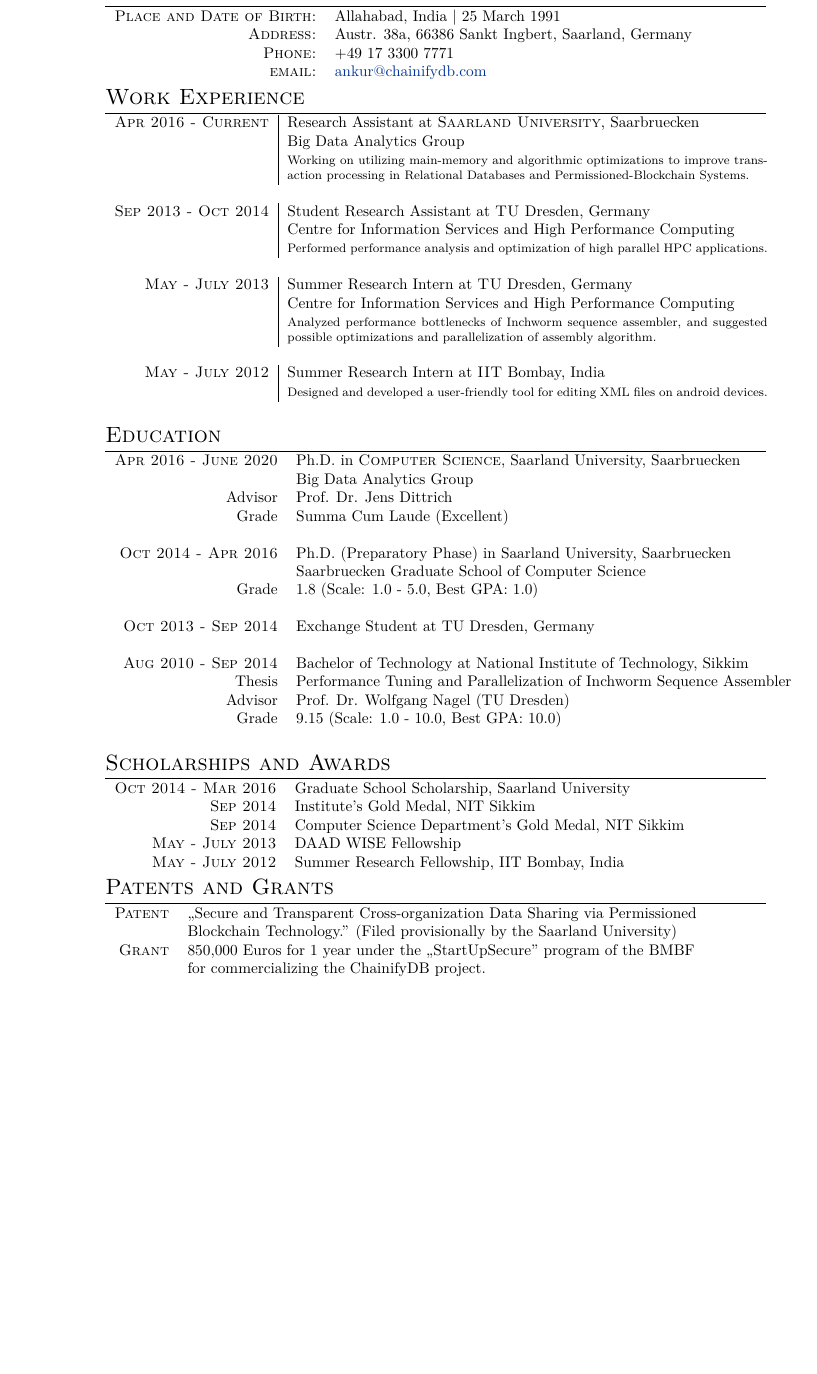
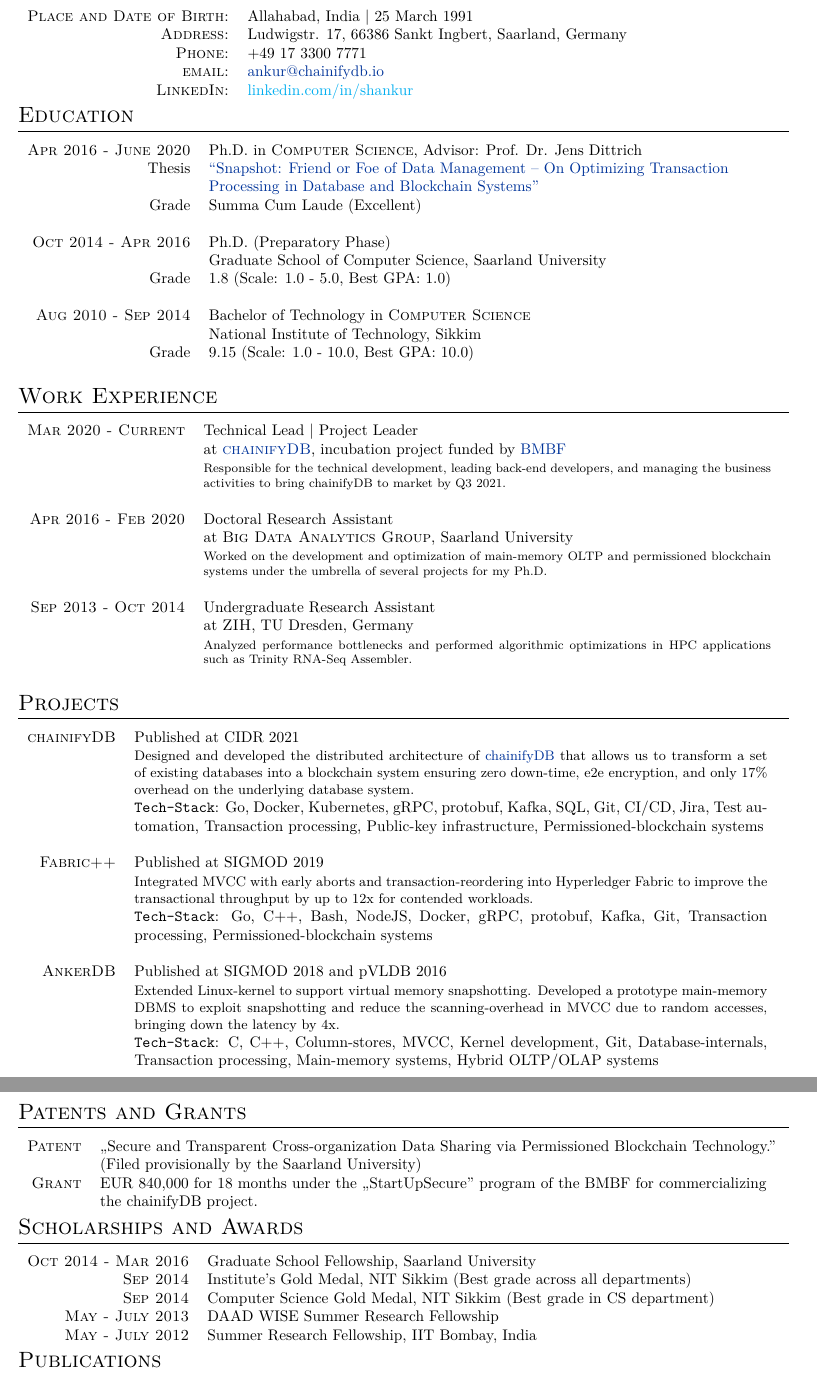
Before and after one commit to shankur/Resume, a LaTeX CV (CV/cv.tex): part of page 1 of 2 before the commit and two parts of pages 1 and 2 of 2 after it, the two joined at a grey line, cut so that both start at the same text, the shorter picture padded with empty space. Compiled offline with XeLaTeX; a missing font is replaced by an installed copy or a similar font.

Commit message:
update to long-cv

```diff
--- a/CV/cv.tex
+++ b/CV/cv.tex
@@ -24,18 +24,20 @@
 %----------------------------------------------------------------------------------------
 
 \documentclass[a4paper,10pt]{article} % Default font size and paper size
-\usepackage[margin=1in]{geometry}
+\usepackage[top=0.5in,bottom=0.0in, right=0in]{geometry}
 \usepackage{bibspacing}
 \usepackage{fontspec} % For loading fonts
 \defaultfontfeatures{Mapping=tex-text}
 %\setmainfont[SmallCapsFont = Fontin SmallCaps]{Fontin} % Main document font
 
 \usepackage{xunicode,xltxtra,url,parskip} % Formatting packages
-
+\usepackage[numbers,sort&compress]{natbib}
 \usepackage[usenames,dvipsnames]{xcolor} % Required for specifying custom colors
 
 \usepackage[big]{layaureo} % Margin formatting of the A4 page, an alternative to layaureo can be \usepackage{fullpage}
-% To reduce the height of the top margin uncomment: \addtolength{\voffset}{-1.3cm}
+% To reduce the height of the top margin uncomment:
+\addtolength{\voffset}{-2.1cm}
+\addtolength{\hoffset}{-2cm}
 
 \usepackage{hyperref} % Required for adding links	and customizing them
 \definecolor{linkcolour}{rgb}{0,0.2,0.6} % Link color
@@ -57,12 +59,51 @@
 \par{\centering{\Huge Ankur \textsc{Sharma}}\bigskip\par} % Your name
 
 \section{Personal Data}
-
+\vspace*{0.2cm}
 \begin{tabular}{rl}
 \textsc{Place and Date of Birth:} & Allahabad, India  | 25 March 1991 \\
-\textsc{Address:} & Austr. 38a, 66386 Sankt Ingbert, Saarland, Germany \\
+\textsc{Address:} & Ludwigstr. 17, 66386 Sankt Ingbert, Saarland, Germany \\
 \textsc{Phone:} & +49 17 3300 7771\\
-\textsc{email:} & \href{mailto:ankur@chainifydb.com}{ankur@chainifydb.com}
+\textsc{email:} & \href{mailto:ankur@chainifydb.io}{ankur@chainifydb.io}\\
+\textsc{LinkedIn:}& \href{linkedin.com/in/shankur}{linkedin.com/in/shankur}
+\end{tabular}
+
+%----------------------------------------------------------------------------------------
+%	EDUCATION
+%----------------------------------------------------------------------------------------
+
+\section{Education}
+\vspace*{0.2cm}
+\begin{tabular}{rp{13cm}}
+	\textsc{Apr 2016 - June 2020} & Ph.D. in \textsc{Computer Science}, Advisor: Prof. Dr. Jens Dittrich\\
+%	& Big Data Analytics Group, Saarland University\\
+	Thesis& \href{https://publikationen.sulb.uni-saarland.de/handle/20.500.11880/29329}{``Snapshot: Friend or Foe of Data Management -- On Optimizing Transaction}\\
+	&\href{https://publikationen.sulb.uni-saarland.de/handle/20.500.11880/29329}{Processing in Database and Blockchain Systems''}\\
+	Grade&Summa Cum Laude (Excellent)\\
+	&\\
+
+	%------------------------------------------------
+
+	\textsc{Oct 2014 - Apr 2016} & Ph.D. (Preparatory Phase)\\
+	& Graduate School of Computer Science, Saarland University\\
+	Grade&1.8 (Scale: 1.0 - 5.0, Best GPA: 1.0)\\\
+	&\\
+
+%	%------------------------------------------------
+%
+%	\textsc{Oct 2013 - Sep 2014} & Exchange Student at TU Dresden, Germany\\
+%	&Chair of Distributed and Data-Intensive Computing\\
+%	&\\
+
+	%------------------------------------------------
+
+
+	\textsc{Aug 2010 - Sep 2014} & Bachelor of Technology in \textsc{Computer Science}\\
+	& National Institute of Technology, Sikkim\\
+%	Thesis & Performance Tuning and Parallelization of Inchworm Sequence Assembler\\
+	Grade& 9.15 (Scale: 1.0 - 10.0, Best GPA: 10.0)\\
+	&\\
+
 \end{tabular}
 
 %----------------------------------------------------------------------------------------
@@ -70,69 +111,80 @@
 %----------------------------------------------------------------------------------------
 
 \section{Work Experience}
+\vspace*{0.2cm}
+\begin{tabular}{rp{13cm}}
+\textsc{Mar 2020 - Current} & Technical Lead | Project Leader \\
+& at \href{www.chainifydb.com}{\textsc{chainifyDB}}, incubation project funded by \href{https://www.forschung-it-sicherheit-kommunikationssysteme.de/projekte/chainifydb}{BMBF}\\
+& \footnotesize{Responsible for the technical development, leading back-end developers, and managing the business activities to bring chainifyDB to market by Q3 2021.}\\
+\multicolumn{2}{c}{} \\
 
-\begin{tabular}{r|p{11cm}}
-\textsc{Apr 2016 - Current} & Research Assistant at \textsc{Saarland University}, Saarbruecken \\
-                         & Big Data Analytics Group\\
-& \footnotesize{Working on utilizing  main-memory and algorithmic optimizations to improve transaction processing in Relational Databases and Permissioned-Blockchain Systems.}\\
+%------------------------------------------------\textbf{}
+
+\textsc{Apr 2016 - Feb 2020} & Doctoral Research Assistant \\
+                         &  at \textsc{Big Data Analytics Group}, Saarland University\\
+& \footnotesize{Worked on the development and optimization of main-memory OLTP and permissioned blockchain systems under the umbrella of several projects for my Ph.D.}\\
 \multicolumn{2}{c}{} \\
 
 %------------------------------------------------
 
-\textsc{Sep 2013 - Oct 2014} & Student Research Assistant at \textsc{TU} Dresden, Germany \emph{}\\
-                         & Centre for Information Services and High Performance Computing\\
-& \footnotesize{Performed performance analysis and  optimization of high parallel HPC applications.}\\
+\textsc{Sep 2013 - Oct 2014} & Undergraduate Research Assistant\\
+                         & at \textsc{ZIH}, TU Dresden, Germany \emph{} \\
+& \footnotesize{Analyzed performance bottlenecks and performed algorithmic optimizations in HPC applications such as Trinity RNA-Seq Assembler.}\\
 \multicolumn{2}{c}{} \\
-
-%------------------------------------------------
-
-\textsc{May - July 2013} & Summer Research Intern at \textsc{TU} Dresden, Germany \emph{}\\
-                         & Centre for Information Services and High Performance Computing\\
-& \footnotesize{Analyzed performance bottlenecks of Inchworm sequence assembler, and suggested possible optimizations and parallelization of assembly algorithm.}\\
-\multicolumn{2}{c}{} \\
-
-%------------------------------------------------
-
-\textsc{May - July 2012} & Summer Research Intern at \textsc{IIT} Bombay, India \emph{}\\
-& \footnotesize{Designed and developed a user-friendly tool for editing XML files on android devices.}\\
-\multicolumn{2}{c}{}
 \end{tabular}
 
 %----------------------------------------------------------------------------------------
-%	EDUCATION
+%	PROJECT
 %----------------------------------------------------------------------------------------
 
-\section{Education}
+\section{Projects}
+\vspace*{0.2cm}
+\begin{tabular}{rp{14.5cm}}
+	\textsc{chainifyDB} & Published at CIDR 2021 \\
+	& \small{Designed and developed the distributed architecture of \href{www.chainifydb.com}{chainifyDB} that allows us to transform a set of existing databases into a
+		blockchain system ensuring zero down-time, e2e encryption, and only 17\% overhead on the underlying database system.}\\
+	& \texttt{Tech-Stack}: Go, Docker, Kubernetes, gRPC, protobuf, Kafka, SQL, Git, CI/CD, Jira, Test automation, Transaction processing, Public-key infrastructure, Permissioned-blockchain systems\\
+	\multicolumn{2}{c}{} \\
 
-\begin{tabular}{rl}
-\textsc{Apr 2016 - June 2020} & Ph.D. in \textsc{Computer Science}, Saarland University, Saarbruecken\\
-& Big Data Analytics Group\\
-Advisor & Prof. Dr. Jens Dittrich\\
-Grade&Summa Cum Laude (Excellent)\\
-%& Thesis: ``Money is the Root of All Evil - Or is it?'' | \small Advisor: Prof. James \textsc{Smith}\\
-&\\
+	%------------------------------------------------\textbf{}
 
-%------------------------------------------------
+	\textsc{Fabric++} & Published at SIGMOD 2019 \\
+	& \small{Integrated MVCC with early aborts and transaction-reordering into Hyperledger Fabric to improve the transactional throughput by up to 12x for contended workloads.}\\
+		& \texttt{Tech-Stack}: Go, C++, Bash, NodeJS, Docker, gRPC, protobuf, Kafka, Git, Transaction processing, Permissioned-blockchain systems\\
+	\multicolumn{2}{c}{} \\
 
-\textsc{Oct 2014 - Apr 2016} & Ph.D. (Preparatory Phase) in Saarland University, Saarbruecken \\
-& Saarbruecken Graduate School of Computer Science\\
-Grade&1.8 (Scale: 1.0 - 5.0, Best GPA: 1.0)\\\
-&\\
+	%------------------------------------------------
 
-%------------------------------------------------
+	\textsc{AnkerDB} & Published at SIGMOD 2018 and pVLDB 2016\\
+	&\small{Extended Linux-kernel to support virtual memory snapshotting. Developed a prototype main-memory DBMS to exploit snapshotting and reduce the scanning-overhead in MVCC due to random accesses, bringing down the latency by 4x.}\\
+		& \texttt{Tech-Stack}: C, C++, Column-stores, MVCC, Kernel development, Git, Database-internals, Transaction processing, Main-memory systems, Hybrid OLTP/OLAP systems\\
+	\multicolumn{2}{c}{} \\
 
-\textsc{Oct 2013 - Sep 2014} & Exchange Student at TU Dresden, Germany\\
-&\\
+%%------------------------------------------------
+%
+%\textsc{May - July 2013} & Summer Research Intern at \textsc{TU} Dresden, Germany \emph{}\\
+%                         & Centre for Information Services and High Performance Computing\\
+%& \footnotesize{Analyzed performance bottlenecks of Inchworm sequence assembler, and suggested possible optimizations and parallelization of assembly algorithm.}\\
+%\multicolumn{2}{c}{} \\
+%
+%%------------------------------------------------
+%
+%\textsc{May - July 2012} & Summer Research Intern at \textsc{IIT} Bombay, India \emph{}\\
+%& \footnotesize{Designed and developed a user-friendly tool for editing XML files on android devices.}\\
+%\multicolumn{2}{c}{}
+\end{tabular}
 
-%------------------------------------------------
+%----------------------------------------------------------------------------------------
+%	PATENTS AND GRANTS
+%----------------------------------------------------------------------------------------
 
-
-\textsc{Aug 2010 - Sep 2014} & Bachelor of Technology at National Institute of Technology, Sikkim\\
-Thesis & Performance Tuning and Parallelization of Inchworm Sequence Assembler\\
-Advisor & Prof. Dr. Wolfgang Nagel (TU Dresden)\\
-Grade& 9.15 (Scale: 1.0 - 10.0, Best GPA: 10.0)\\
-&\\
-
+\section{Patents and Grants}
+\vspace*{0.2cm}
+\begin{tabular}{rp{16cm}}
+	\textsc{Patent} & ,,Secure and Transparent Cross-organization Data Sharing via Permissioned Blockchain Technology.''\\
+	& (Filed provisionally by the Saarland University)\\
+	\textsc{Grant} & EUR 840,000 for 18 months under the ,,StartUpSecure'' program of the BMBF for commercializing \\
+	&the chainifyDB project.
 \end{tabular}
 
 %----------------------------------------------------------------------------------------
@@ -140,26 +192,13 @@ Grade& 9.15 (Scale: 1.0 - 10.0, Best GPA: 10.0)\\
 %----------------------------------------------------------------------------------------
 
 \section{Scholarships and Awards}
-
-\begin{tabular}{rl}
-\textsc{Oct 2014 - Mar 2016} & Graduate School Scholarship, Saarland University\\
-\textsc{Sep 2014} & Institute's Gold Medal, NIT Sikkim\\
-\textsc{Sep 2014} & Computer Science Department's Gold Medal, NIT Sikkim\\
-\textsc{May - July 2013} & DAAD WISE Fellowship\\
+\vspace*{0.2cm}
+\begin{tabular}{rp{14cm}}
+\textsc{Oct 2014 - Mar 2016} & Graduate School Fellowship, Saarland University\\
+\textsc{Sep 2014} & Institute's Gold Medal, NIT Sikkim (Best grade across all departments)\\
+\textsc{Sep 2014} & Computer Science Gold Medal, NIT Sikkim (Best grade in CS department)\\
+\textsc{May - July 2013} & DAAD WISE Summer Research Fellowship\\
 \textsc{May - July 2012} & Summer Research Fellowship, IIT Bombay, India\\
-\end{tabular}
-
-%----------------------------------------------------------------------------------------
-%	PATENTS AND GRANTS
-%----------------------------------------------------------------------------------------
-
-\section{Patents and Grants}
-
-\begin{tabular}{rl}
-\textsc{Patent} & ,,Secure and Transparent Cross-organization Data Sharing via Permissioned\\
-&Blockchain Technology.'' (Filed provisionally by the Saarland University)\\
-\textsc{Grant} & 850,000 Euros for 1 year under the ,,StartUpSecure'' program of the BMBF\\
-& for commercializing the ChainifyDB project.
 \end{tabular}
 
 %----------------------------------------------------------------------------------------
```
Also changed, not shown: CV/publications.bib (+33 -32 lines), CV/cv.pdf, CV/cv.tex (45 more changed lines).
